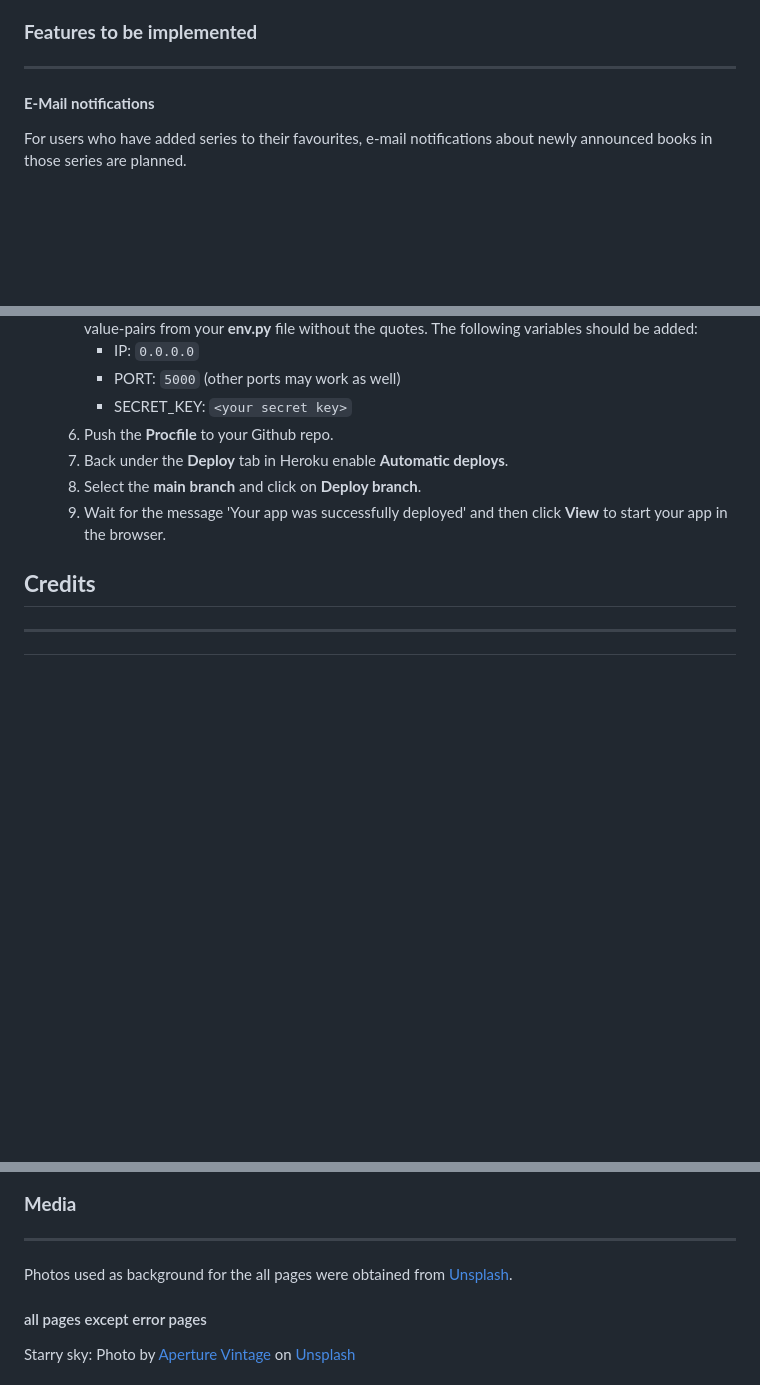
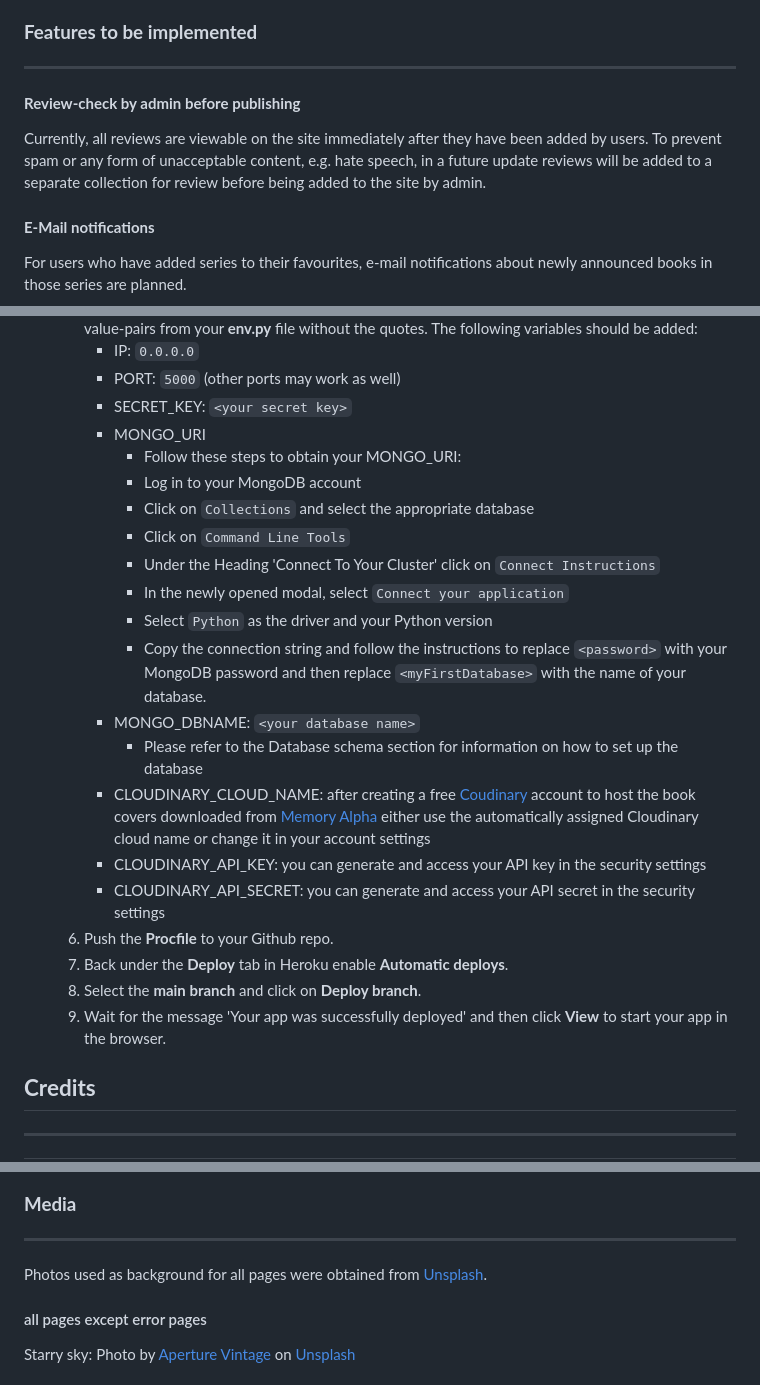
Before and after one commit to Ryagg/st-archive, a Markdown page: README.md, 3 parts joined by grey strips. Drawn GitHub-style; blank space fills up the shorter version.

```diff
--- a/README.md
+++ b/README.md
@@ -198,6 +200,10 @@ Flask-Talisman and Flask-SeaSurf are used to improve the application's security.
 ### **Features to be implemented**
 
 ---
+
+#### **Review-check by admin before publishing**
+
+Currently, all reviews are viewable on the site immediately after they have been added by users. To prevent spam or any form of unacceptable content, e.g. hate speech, in a future update reviews will be added to a separate collection for review before being added to the site by admin.
 
 #### **E-Mail notifications**
 
@@ -317,6 +323,20 @@ Please refer to the separate [TESTING.md](TESTING.md)
         - IP: `0.0.0.0`
         - PORT: `5000` (other ports may work as well)
         - SECRET_KEY: `<your secret key>`
+        - MONGO_URI
+            - Follow these steps to obtain your MONGO_URI:
+            - Log in to your MongoDB account
+            - Click on `Collections` and select the appropriate database
+            - Click on `Command Line Tools`
+            - Under the Heading 'Connect To Your Cluster' click on `Connect Instructions`
+            - In the newly opened modal, select `Connect your application`
+            - Select `Python` as the driver and your Python version
+            - Copy the connection string and follow the instructions to replace `<password>` with your MongoDB password and then replace `<myFirstDatabase>` with the name of your database.
+        - MONGO_DBNAME: `<your database name>`
+            - Please refer to the Database schema section for information on how to set up the database
+        - CLOUDINARY_CLOUD_NAME: after creating a free [Coudinary](https://cloudinary.com/) account to host the book covers downloaded from [Memory Alpha](https://memory-alpha.fandom.com/wiki/Portal:Main) either use the automatically assigned Cloudinary cloud name or change it in your account settings
+        - CLOUDINARY_API_KEY: you can generate and access your API key in the security settings
+        - CLOUDINARY_API_SECRET: you can generate and access your API secret in the security settings
     6. Push the **Procfile** to your Github repo.
     7. Back under the **Deploy** tab in Heroku enable **Automatic deploys**.
     8. Select the **main branch** and click on **Deploy branch**.
@@ -334,7 +354,7 @@ The colours for my colour palette were taken from [Steven Cote's](https://codepe
 
 ---
 
-Photos used as background for the all pages were obtained from [Unsplash](https://unsplash.com).
+Photos used as background for all pages were obtained from [Unsplash](https://unsplash.com).
 
 #### all pages except error pages
 
```
Also changed, not shown: other parts of README.md (+9 -6 lines), images/readme/db-scheme.png.
